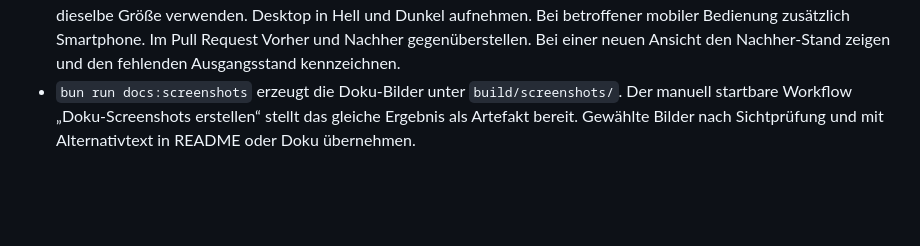
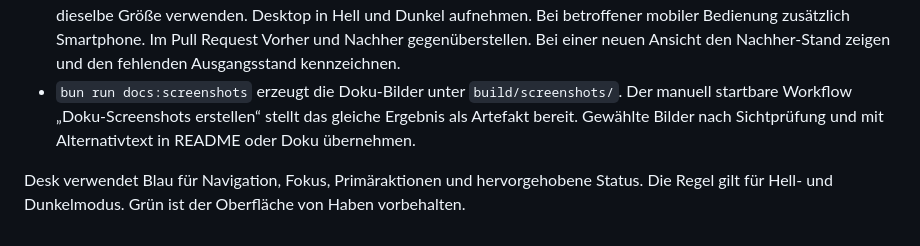
Before and after one commit to Vemoro/desk, a Markdown page: docs/entwicklung.md, the part around the change. GitHub-like rendering; blank space fills up the shorter version.

Commit message:
Oberfläche: Blaue Farbwelt für Desk einführen

```diff
--- a/docs/entwicklung.md
+++ b/docs/entwicklung.md
@@ -33,3 +33,5 @@ Die Regeln orientieren sich an [Habens Agentic Engineering](https://haben.app/ag
 - `bun run demo` benötigt eine getrennte Datenbank mit dem Suffix `_demo` und `DESK_DEMO_PASSWORD`. Die Beispieldaten gehören zum fiktiven Muster Auftragsservice. `bunx playwright install chromium` installiert den Browser. Danach laufen `bun run e2e` und `bun run docs:screenshots` gegen die Demo-Datenbank. `DESK_E2E_URL` kann eine bereits gestartete Testinstanz angeben.
 - Bei UI-Änderungen die betroffene Ansicht vor der Änderung aufnehmen. Danach dieselben Daten, dieselbe Ansicht und dieselbe Größe verwenden. Desktop in Hell und Dunkel aufnehmen. Bei betroffener mobiler Bedienung zusätzlich Smartphone. Im Pull Request Vorher und Nachher gegenüberstellen. Bei einer neuen Ansicht den Nachher-Stand zeigen und den fehlenden Ausgangsstand kennzeichnen.
 - `bun run docs:screenshots` erzeugt die Doku-Bilder unter `build/screenshots/`. Der manuell startbare Workflow „Doku-Screenshots erstellen“ stellt das gleiche Ergebnis als Artefakt bereit. Gewählte Bilder nach Sichtprüfung und mit Alternativtext in README oder Doku übernehmen.
+
+Desk verwendet Blau für Navigation, Fokus, Primäraktionen und hervorgehobene Status. Die Regel gilt für Hell- und Dunkelmodus. Grün ist der Oberfläche von Haben vorbehalten.
```
Also changed, not shown: docs/screenshots/controlling-dunkel.png, docs/screenshots/controlling-hell.png, docs/screenshots/kanban-dunkel.png, docs/screenshots/kanban-hell.png, docs/screenshots/projektlager-dunkel-handy.png, docs/screenshots/projektlager-hell-handy.png, 3 other files.
